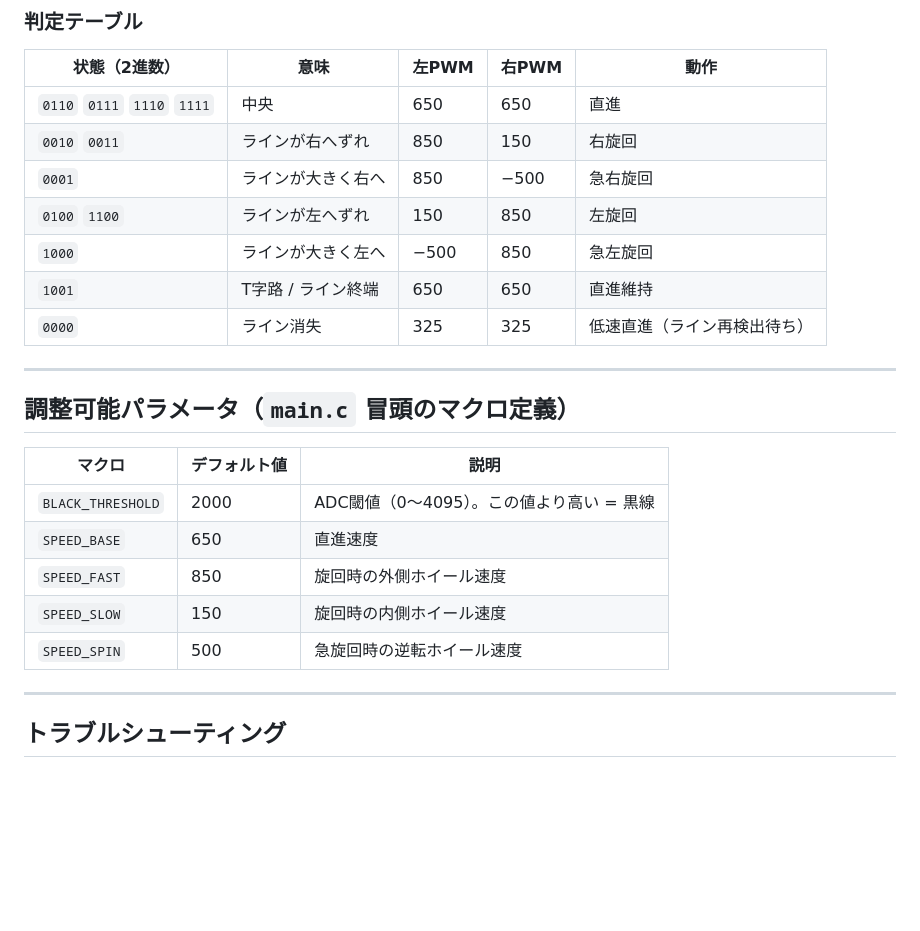
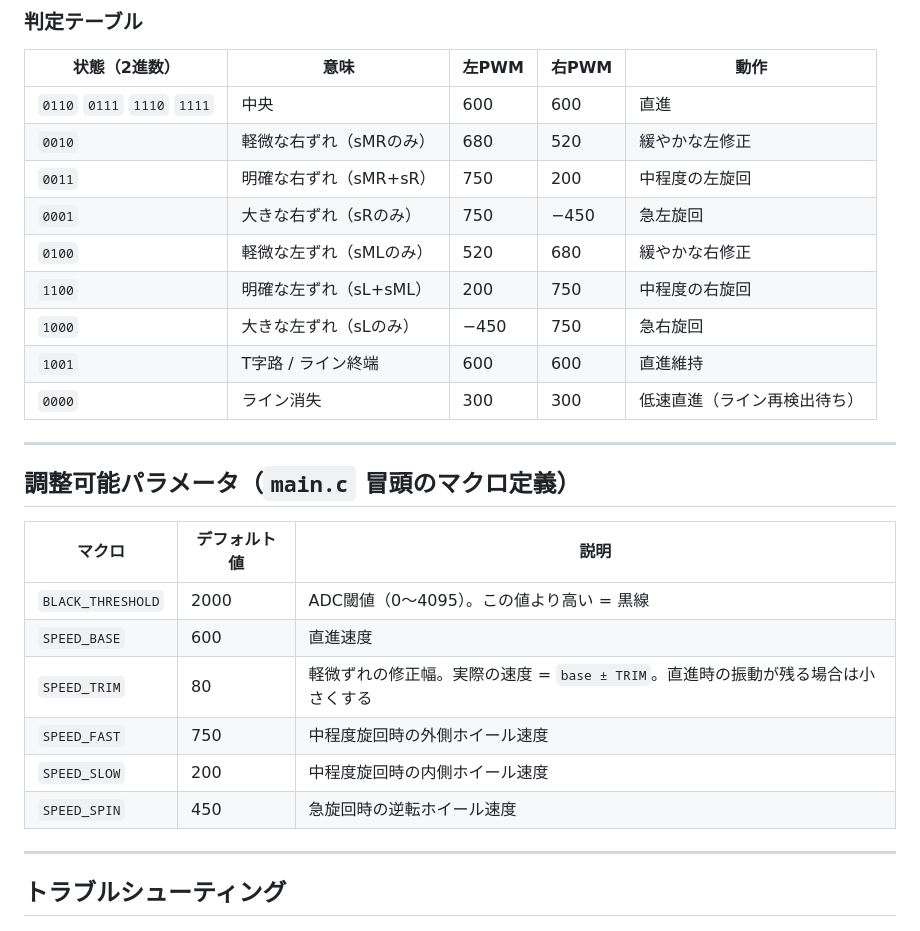
Before and after one commit to liutianxiiii/xioache, a Markdown page: Ltika_test/ラインフォロワー_JP.md, the part around the change. GitHub-like rendering; blank space fills up the shorter version.

```diff
--- a/Ltika_test/ラインフォロワー_JP.md
+++ b/Ltika_test/ラインフォロワー_JP.md
@@ -61,13 +61,15 @@ PA0  PA1   PA3   PB0
 
 | 状態（2進数） | 意味 | 左PWM | 右PWM | 動作 |
 |-------------|------|------|------|------|
-| `0110` `0111` `1110` `1111` | 中央 | 650 | 650 | 直進 |
-| `0010` `0011` | ラインが右へずれ | 850 | 150 | 右旋回 |
-| `0001` | ラインが大きく右へ | 850 | −500 | 急右旋回 |
-| `0100` `1100` | ラインが左へずれ | 150 | 850 | 左旋回 |
-| `1000` | ラインが大きく左へ | −500 | 850 | 急左旋回 |
-| `1001` | T字路 / ライン終端 | 650 | 650 | 直進維持 |
-| `0000` | ライン消失 | 325 | 325 | 低速直進（ライン再検出待ち） |
+| `0110` `0111` `1110` `1111` | 中央 | 600 | 600 | 直進 |
+| `0010` | 軽微な右ずれ（sMRのみ） | 680 | 520 | 緩やかな左修正 |
+| `0011` | 明確な右ずれ（sMR+sR） | 750 | 200 | 中程度の左旋回 |
+| `0001` | 大きな右ずれ（sRのみ） | 750 | −450 | 急左旋回 |
+| `0100` | 軽微な左ずれ（sMLのみ） | 520 | 680 | 緩やかな右修正 |
+| `1100` | 明確な左ずれ（sL+sML） | 200 | 750 | 中程度の右旋回 |
+| `1000` | 大きな左ずれ（sLのみ） | −450 | 750 | 急右旋回 |
+| `1001` | T字路 / ライン終端 | 600 | 600 | 直進維持 |
+| `0000` | ライン消失 | 300 | 300 | 低速直進（ライン再検出待ち） |
 
 ---
 
@@ -76,10 +78,11 @@ PA0  PA1   PA3   PB0
 | マクロ | デフォルト値 | 説明 |
 |--------|------------|------|
 | `BLACK_THRESHOLD` | 2000 | ADC閾値（0〜4095）。この値より高い = 黒線 |
-| `SPEED_BASE` | 650 | 直進速度 |
-| `SPEED_FAST` | 850 | 旋回時の外側ホイール速度 |
-| `SPEED_SLOW` | 150 | 旋回時の内側ホイール速度 |
-| `SPEED_SPIN` | 500 | 急旋回時の逆転ホイール速度 |
+| `SPEED_BASE` | 600 | 直進速度 |
+| `SPEED_TRIM` | 80 | 軽微ずれの修正幅。実際の速度 = `base ± TRIM`。直進時の振動が残る場合は小さくする |
+| `SPEED_FAST` | 750 | 中程度旋回時の外側ホイール速度 |
+| `SPEED_SLOW` | 200 | 中程度旋回時の内側ホイール速度 |
+| `SPEED_SPIN` | 450 | 急旋回時の逆転ホイール速度 |
 
 ---
 
```
Also changed, not shown: Ltika_test/LineFollower_EN.md (+14 -11 lines), Ltika_test/巡线小车说明.md (+14 -11 lines).
